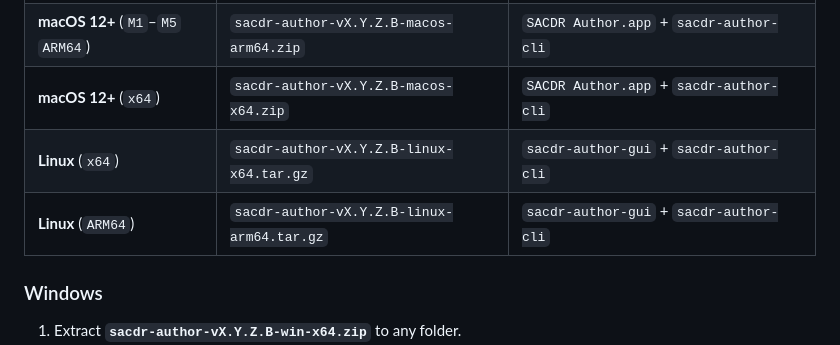
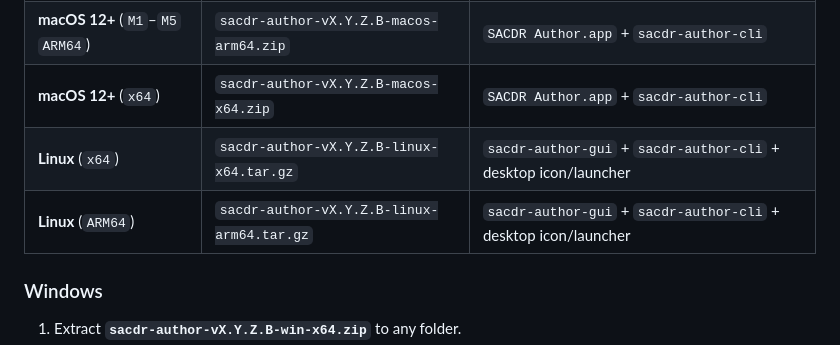
Before and after one commit to guipel/sacdr-author-releases, a Markdown page: README.md, the part around one of its changes. GitHub-like rendering.

```diff
--- a/README.md
+++ b/README.md
@@ -31,8 +31,8 @@ Download the latest package for your computer from **[Releases](https://github.c
 | **Windows 10 / 11** (`x64`) | `sacdr-author-vX.Y.Z.B-win-x64.zip` | `sacdr-author-gui.exe` + `sacdr-author-cli.exe` |
 | **macOS 12+** (`M1`–`M5` `ARM64`) | `sacdr-author-vX.Y.Z.B-macos-arm64.zip` | `SACDR Author.app` + `sacdr-author-cli` |
 | **macOS 12+** (`x64`) | `sacdr-author-vX.Y.Z.B-macos-x64.zip` | `SACDR Author.app` + `sacdr-author-cli` |
-| **Linux** (`x64`) | `sacdr-author-vX.Y.Z.B-linux-x64.tar.gz` | `sacdr-author-gui` + `sacdr-author-cli` |
-| **Linux** (`ARM64`) | `sacdr-author-vX.Y.Z.B-linux-arm64.tar.gz` | `sacdr-author-gui` + `sacdr-author-cli` |
+| **Linux** (`x64`) | `sacdr-author-vX.Y.Z.B-linux-x64.tar.gz` | `sacdr-author-gui` + `sacdr-author-cli` + desktop icon/launcher |
+| **Linux** (`ARM64`) | `sacdr-author-vX.Y.Z.B-linux-arm64.tar.gz` | `sacdr-author-gui` + `sacdr-author-cli` + desktop icon/launcher |
 
 ### Windows
 1. Extract **`sacdr-author-vX.Y.Z.B-win-x64.zip`** to any folder.
```
Also changed, not shown: other parts of README.md (+6 -5 lines), CHANGELOG.md (+8 -0 lines), docs/images/sacdr-author.png, 1 other file.
